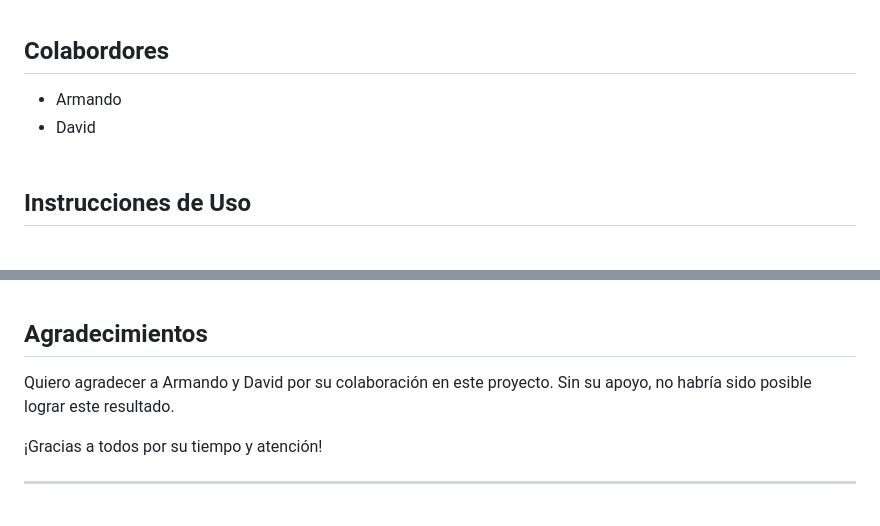
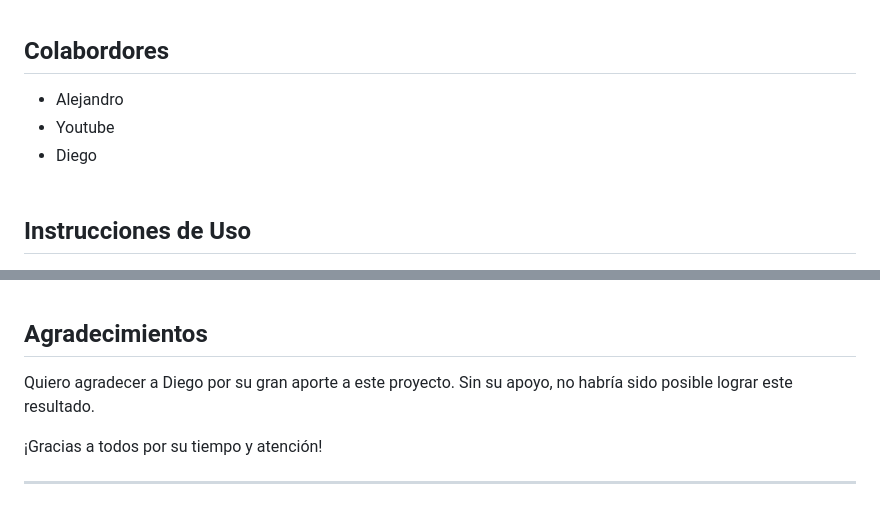
Before and after one commit to alejandrorndev/portafolio, a Markdown page: README.md, 2 parts joined by grey strips. Rendered like a GitHub page; folded sections open.

Commit message:
fix: se hace correcion en el archivo readme

```diff
--- a/README.md
+++ b/README.md
@@ -92,8 +92,9 @@ Si deseas mejorar o modificar este proyecto, te invito a clonarlo y ejecutarlo e
 
 <h2 style="color: orange;">Colabordores</h2>
 
-- Armando
-- David
+- Alejandro
+- Youtube
+- Diego
 <br><br>
 
 <h2 style="color: orange;">Instrucciones de Uso</h2>
@@ -107,7 +108,7 @@ Si deseas mejorar o modificar este proyecto, te invito a clonarlo y ejecutarlo e
 
 <h2 style="color: orange;">Agradecimientos</h2>
 
-Quiero agradecer a Armando y David por su colaboración en este proyecto. Sin su apoyo, no habría sido posible lograr este resultado.
+Quiero agradecer a Diego por su gran aporte a este proyecto. Sin su apoyo, no habría sido posible lograr este resultado.
 
 ¡Gracias a todos por su tiempo y atención!
 
```
